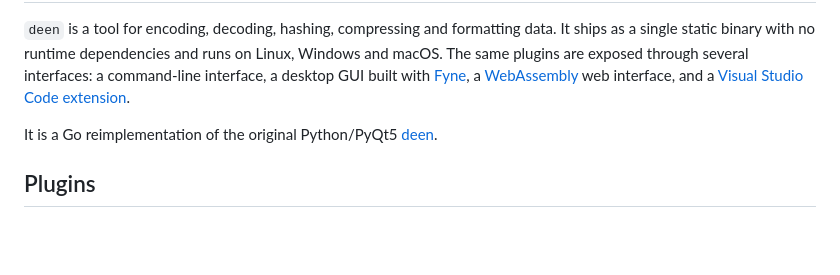
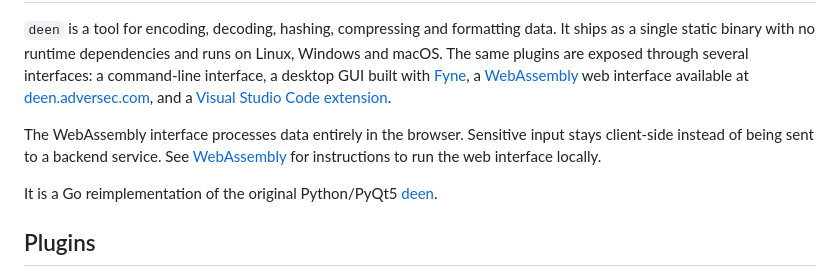
Before and after one commit to takeshixx/go-deen, a Markdown page: README.md, the part around one of its changes. GitHub-like rendering; blank space fills up the shorter version.

Commit message:
Improve README web interface links

```diff
--- a/README.md
+++ b/README.md
@@ -5,8 +5,13 @@ data. It ships as a single static binary with no runtime dependencies and runs
 on Linux, Windows and macOS. The same plugins are exposed through several
 interfaces: a command-line interface, a desktop GUI built with
 [Fyne](https://github.com/fyne-io/fyne), a
-[WebAssembly](https://webassembly.org) web interface, and a
+[WebAssembly](https://webassembly.org) web interface available at
+[deen.adversec.com](https://deen.adversec.com), and a
 [Visual Studio Code extension](extras/vscode-deen).
+
+The WebAssembly interface processes data entirely in the browser. Sensitive
+input stays client-side instead of being sent to a backend service. See
+[WebAssembly](#webassembly) for instructions to run the web interface locally.
 
 It is a Go reimplementation of the original Python/PyQt5
 [deen](https://github.com/takeshixx/deen).
```
Also changed, not shown: other parts of README.md (+1 -1 lines).
